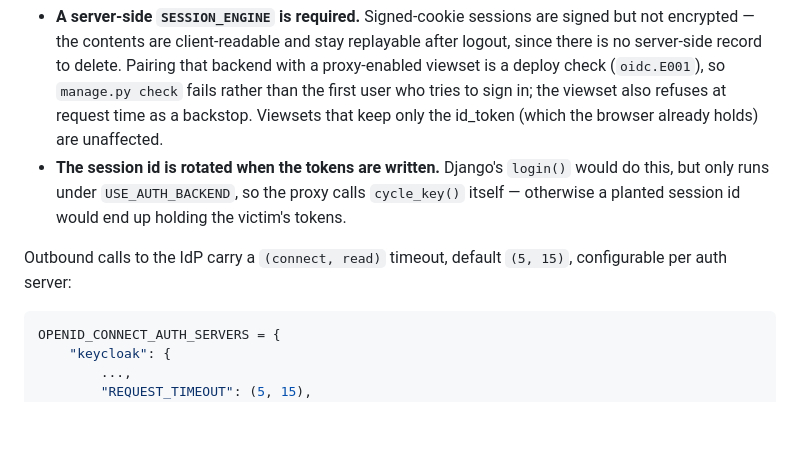
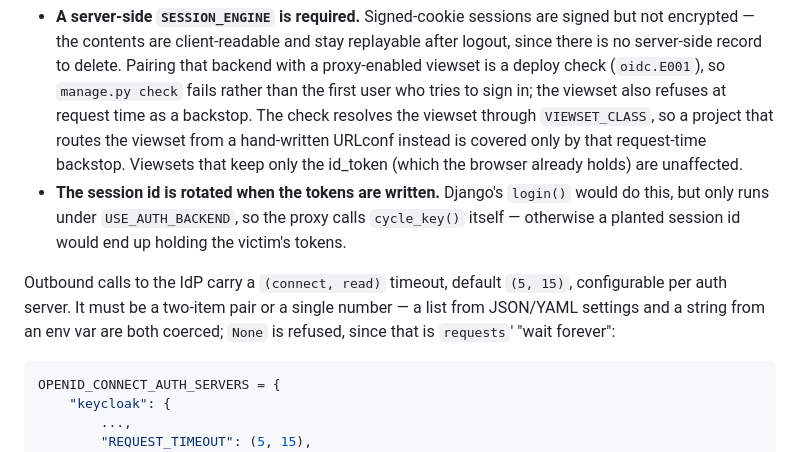
Before and after one commit to onaio/ona-oidc, a Markdown page: README.md, the part around the change. Drawn GitHub-style; blank space fills up the shorter version.

Commit message:
docs: note the deploy check's scope and the timeout's shapes

````diff
--- a/README.md
+++ b/README.md
@@ -326,15 +326,20 @@ choices stop being neutral:
   Pairing that backend with a proxy-enabled viewset is a deploy check
   (`oidc.E001`), so `manage.py check` fails rather than the first user who
   tries to sign in; the viewset also refuses at request time as a backstop.
-  Viewsets that keep only the id_token (which the browser already holds)
-  are unaffected.
+  The check resolves the viewset through `VIEWSET_CLASS`, so a project that
+  routes the viewset from a hand-written URLconf instead is covered only by
+  that request-time backstop. Viewsets that keep only the id_token (which
+  the browser already holds) are unaffected.
 * **The session id is rotated when the tokens are written.** Django's
   `login()` would do this, but only runs under `USE_AUTH_BACKEND`, so the
   proxy calls `cycle_key()` itself — otherwise a planted session id would
   end up holding the victim's tokens.
 
 Outbound calls to the IdP carry a `(connect, read)` timeout, default
-`(5, 15)`, configurable per auth server:
+`(5, 15)`, configurable per auth server. It must be a two-item pair or a
+single number — a list from JSON/YAML settings and a string from an env
+var are both coerced; `None` is refused, since that is `requests`' "wait
+forever":
 
 ```python
 OPENID_CONNECT_AUTH_SERVERS = {
````
